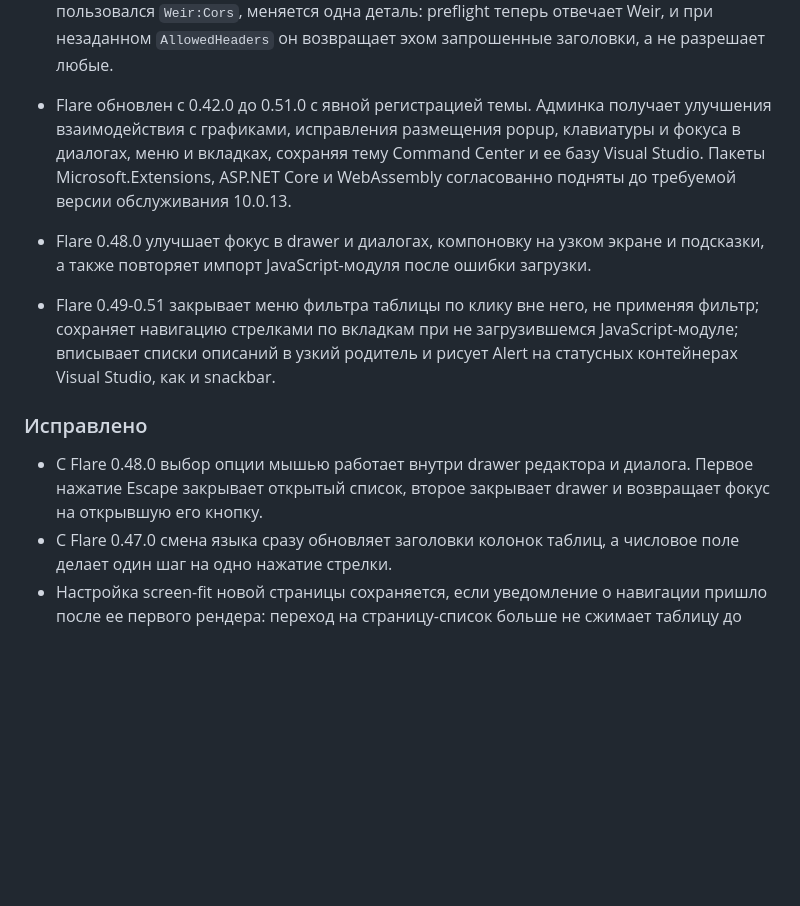
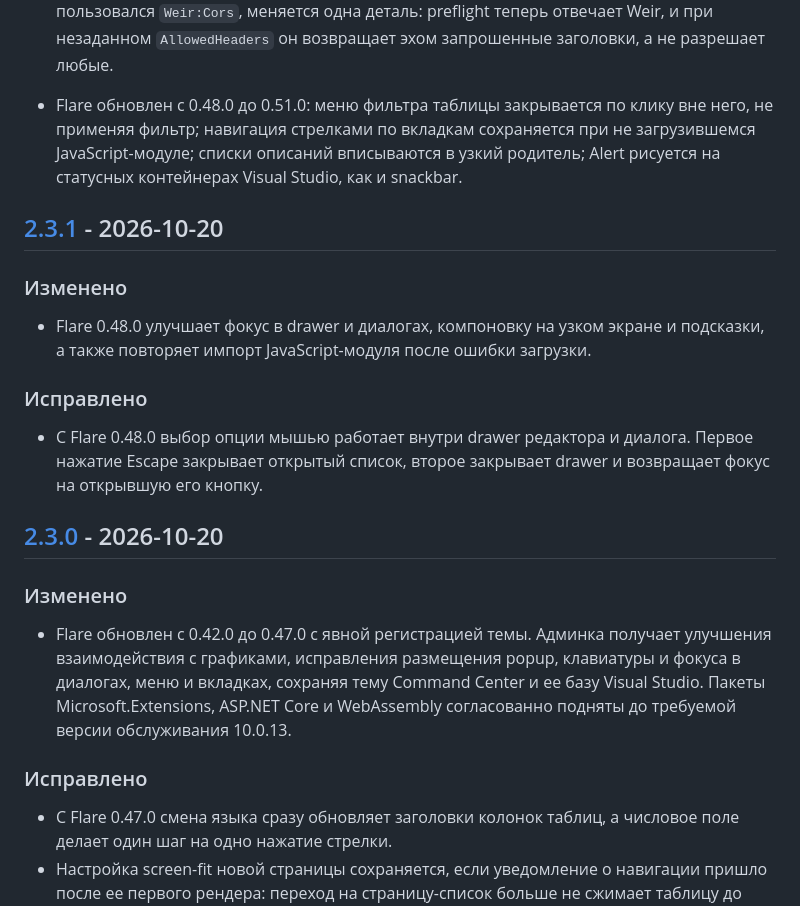
Before and after one commit to jrfrigat/Weir, a Markdown page: CHANGELOG.ru.md, the part around one of its changes. Rendered like a GitHub page; blank space fills up the shorter version.

Commit message:
Record 2.3.0 and 2.3.1 in the changelog

```diff
--- a/CHANGELOG.ru.md
+++ b/CHANGELOG.ru.md
@@ -60,20 +60,34 @@
   одна деталь: preflight теперь отвечает Weir, и при незаданном `AllowedHeaders` он возвращает эхом
   запрошенные заголовки, а не разрешает любые.
 
-- Flare обновлен с 0.42.0 до 0.51.0 с явной регистрацией темы. Админка получает улучшения
+- Flare обновлен с 0.48.0 до 0.51.0: меню фильтра таблицы закрывается по клику вне него, не
+  применяя фильтр; навигация стрелками по вкладкам сохраняется при не загрузившемся
+  JavaScript-модуле; списки описаний вписываются в узкий родитель; Alert рисуется на статусных
+  контейнерах Visual Studio, как и snackbar.
+
+## [2.3.1] - 2026-10-20
+
+### Изменено
+
+- Flare 0.48.0 улучшает фокус в drawer и диалогах, компоновку на узком экране и подсказки,
+  а также повторяет импорт JavaScript-модуля после ошибки загрузки.
+
+### Исправлено
+
+- С Flare 0.48.0 выбор опции мышью работает внутри drawer редактора и диалога. Первое нажатие
+  Escape закрывает открытый список, второе закрывает drawer и возвращает фокус на открывшую его кнопку.
+
+## [2.3.0] - 2026-10-20
+
+### Изменено
+
+- Flare обновлен с 0.42.0 до 0.47.0 с явной регистрацией темы. Админка получает улучшения
   взаимодействия с графиками, исправления размещения popup, клавиатуры и фокуса в диалогах,
   меню и вкладках, сохраняя тему Command Center и ее базу Visual Studio. Пакеты Microsoft.Extensions,
   ASP.NET Core и WebAssembly согласованно подняты до требуемой версии обслуживания 10.0.13.
-- Flare 0.48.0 улучшает фокус в drawer и диалогах, компоновку на узком экране и подсказки,
-  а также повторяет импорт JavaScript-модуля после ошибки загрузки.
-- Flare 0.49-0.51 закрывает меню фильтра таблицы по клику вне него, не применяя фильтр; сохраняет
-  навигацию стрелками по вкладкам при не загрузившемся JavaScript-модуле; вписывает списки описаний
-  в узкий родитель и рисует Alert на статусных контейнерах Visual Studio, как и snackbar.
 
 ### Исправлено
 
-- С Flare 0.48.0 выбор опции мышью работает внутри drawer редактора и диалога. Первое нажатие
-  Escape закрывает открытый список, второе закрывает drawer и возвращает фокус на открывшую его кнопку.
 - С Flare 0.47.0 смена языка сразу обновляет заголовки колонок таблиц, а числовое поле
   делает один шаг на одно нажатие стрелки.
 - Настройка screen-fit новой страницы сохраняется, если уведомление о навигации пришло после
```
Also changed, not shown: other parts of CHANGELOG.ru.md (+6 -0 lines), CHANGELOG.md (+28 -8 lines).
